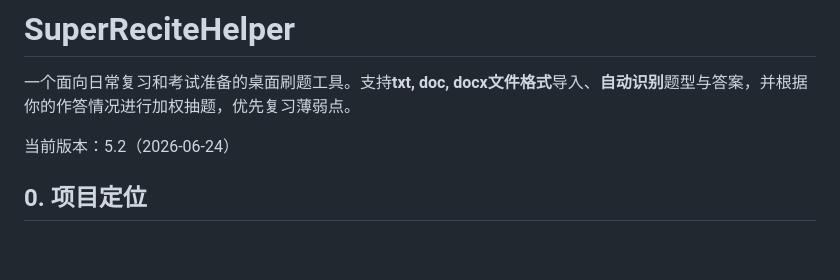
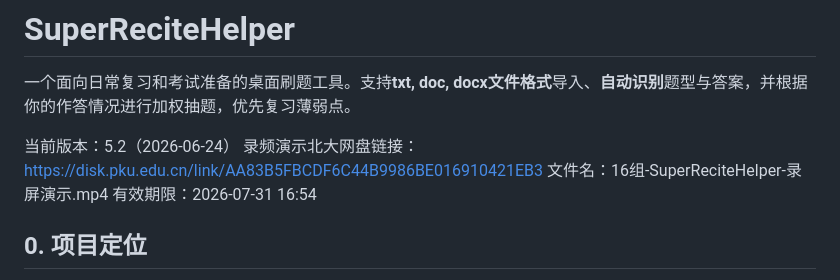
Before and after one commit to duyaOmega/SuperReciteHelper, a Markdown page: README.md, the part around the change. Drawn GitHub-style; blank space fills up the shorter version.

Commit message:
更新录屏链接

```diff
--- a/README.md
+++ b/README.md
@@ -3,7 +3,9 @@
 一个面向日常复习和考试准备的桌面刷题工具。支持**txt, doc, docx文件格式**导入、**自动识别**题型与答案，并根据你的作答情况进行加权抽题，优先复习薄弱点。
 
 当前版本：5.2（2026-06-24）
-
+录频演示北大网盘链接：https://disk.pku.edu.cn/link/AA83B5FBCDF6C44B9986BE016910421EB3
+文件名：16组-SuperReciteHelper-录屏演示.mp4
+有效期限：2026-07-31 16:54
 
 ## 0. 项目定位
 
```
